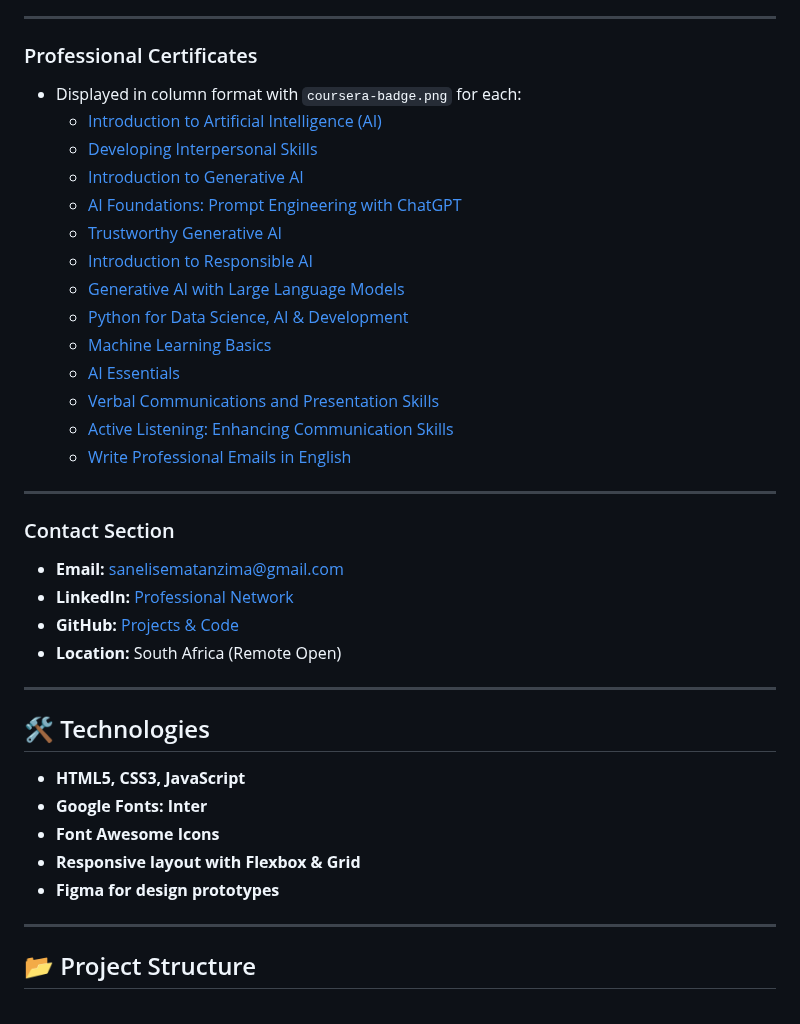
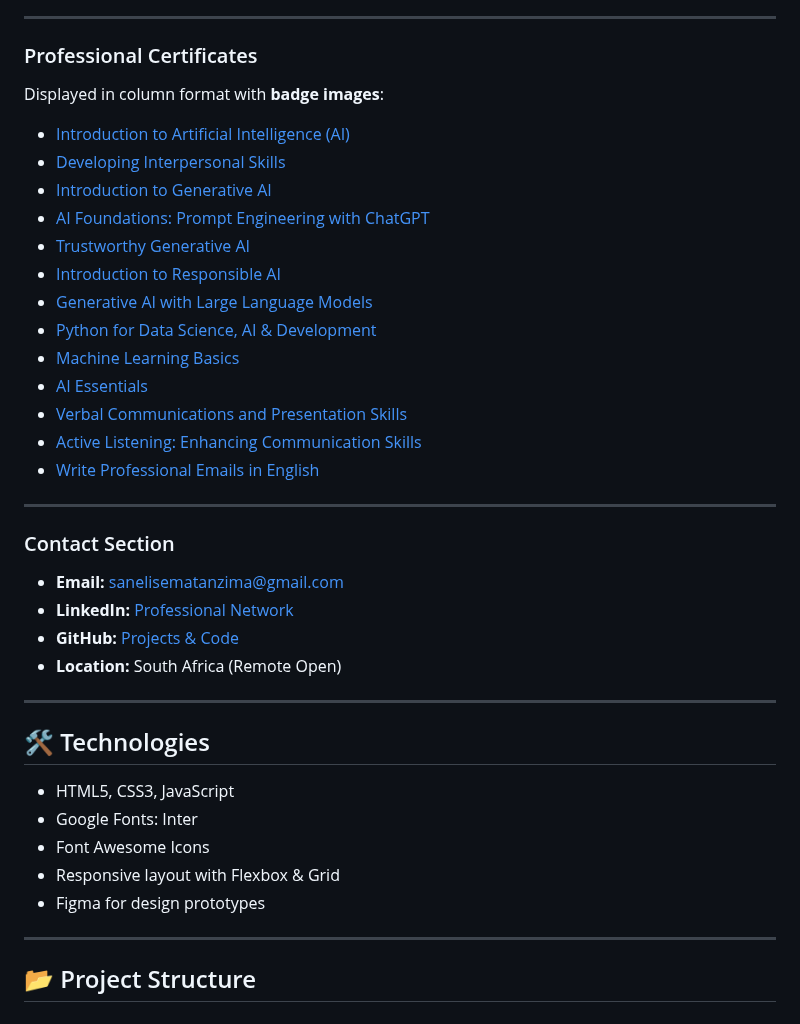
Before and after one commit to Sanelise01/Sanelise_Matanzima_portfolio, a Markdown page: README.md, the part around one of its changes. Rendered like a GitHub page.

```diff
--- a/README.md
+++ b/README.md
@@ -68,20 +68,21 @@ Each project has a **medium profile image** and details:
 ---
 
 ### Professional Certificates
-- Displayed in column format with `coursera-badge.png` for each:
-  - [Introduction to Artificial Intelligence (AI)](https://coursera.org/share/116adc0ba58dd0b23cbba35205d9703a)
-  - [Developing Interpersonal Skills](https://coursera.org/share/424029d2939ebc71656afba735f93132)
-  - [Introduction to Generative AI](https://coursera.org/share/ad6a6eeb0e65dc8951dac04bfc5c843d)
-  - [AI Foundations: Prompt Engineering with ChatGPT](https://coursera.org/share/a6281597ce5be7c5b209010f3d438359)
-  - [Trustworthy Generative AI](https://coursera.org/share/b7435e8ddd655f498a54c1b8add9acc2)
-  - [Introduction to Responsible AI](https://coursera.org/share/95692270160e080987fb809f50af1ccb)
-  - [Generative AI with Large Language Models](https://coursera.org/share/e09e9aa4e64345fe45476080f85f0c8d)
-  - [Python for Data Science, AI & Development](https://coursera.org/share/80055eff26270412a7a8a1dde4386257)
-  - [Machine Learning Basics](https://coursera.org/share/daf2a212ac3aad787eb3da760e2b186a)
-  - [AI Essentials](https://coursera.org/share/47fc67540ae6ac1a1cb411fbabc18ccd)
-  - [Verbal Communications and Presentation Skills](https://coursera.org/share/5900153b977c237a5e53c4ff0b28a3de)
-  - [Active Listening: Enhancing Communication Skills](https://coursera.org/share/b8c694effc59f58162b611d66527b510)
-  - [Write Professional Emails in English](https://coursera.org/share/9de76ba1c95976acd8f09fc411e772f9)
+Displayed in column format with **badge images**:
+
+- [Introduction to Artificial Intelligence (AI)](https://coursera.org/share/116adc0ba58dd0b23cbba35205d9703a)
+- [Developing Interpersonal Skills](https://coursera.org/share/424029d2939ebc71656afba735f93132)
+- [Introduction to Generative AI](https://coursera.org/share/ad6a6eeb0e65dc8951dac04bfc5c843d)
+- [AI Foundations: Prompt Engineering with ChatGPT](https://coursera.org/share/a6281597ce5be7c5b209010f3d438359)
+- [Trustworthy Generative AI](https://coursera.org/share/b7435e8ddd655f498a54c1b8add9acc2)
+- [Introduction to Responsible AI](https://coursera.org/share/95692270160e080987fb809f50af1ccb)
+- [Generative AI with Large Language Models](https://coursera.org/share/e09e9aa4e64345fe45476080f85f0c8d)
+- [Python for Data Science, AI & Development](https://coursera.org/share/80055eff26270412a7a8a1dde4386257)
+- [Machine Learning Basics](https://coursera.org/share/daf2a212ac3aad787eb3da760e2b186a)
+- [AI Essentials](https://coursera.org/share/47fc67540ae6ac1a1cb411fbabc18ccd)
+- [Verbal Communications and Presentation Skills](https://coursera.org/share/5900153b977c237a5e53c4ff0b28a3de)
+- [Active Listening: Enhancing Communication Skills](https://coursera.org/share/b8c694effc59f58162b611d66527b510)
+- [Write Professional Emails in English](https://coursera.org/share/9de76ba1c95976acd8f09fc411e772f9)
 
 ---
 
@@ -94,12 +95,11 @@ Each project has a **medium profile image** and details:
 ---
 
 ## 🛠️ Technologies
-
-- **HTML5, CSS3, JavaScript**
-- **Google Fonts: Inter**
-- **Font Awesome Icons**
-- **Responsive layout with Flexbox & Grid**
-- **Figma for design prototypes**
+- HTML5, CSS3, JavaScript
+- Google Fonts: Inter
+- Font Awesome Icons
+- Responsive layout with Flexbox & Grid
+- Figma for design prototypes
 
 ---
 
```
Also changed, not shown: other parts of README.md (+15 -15 lines).
